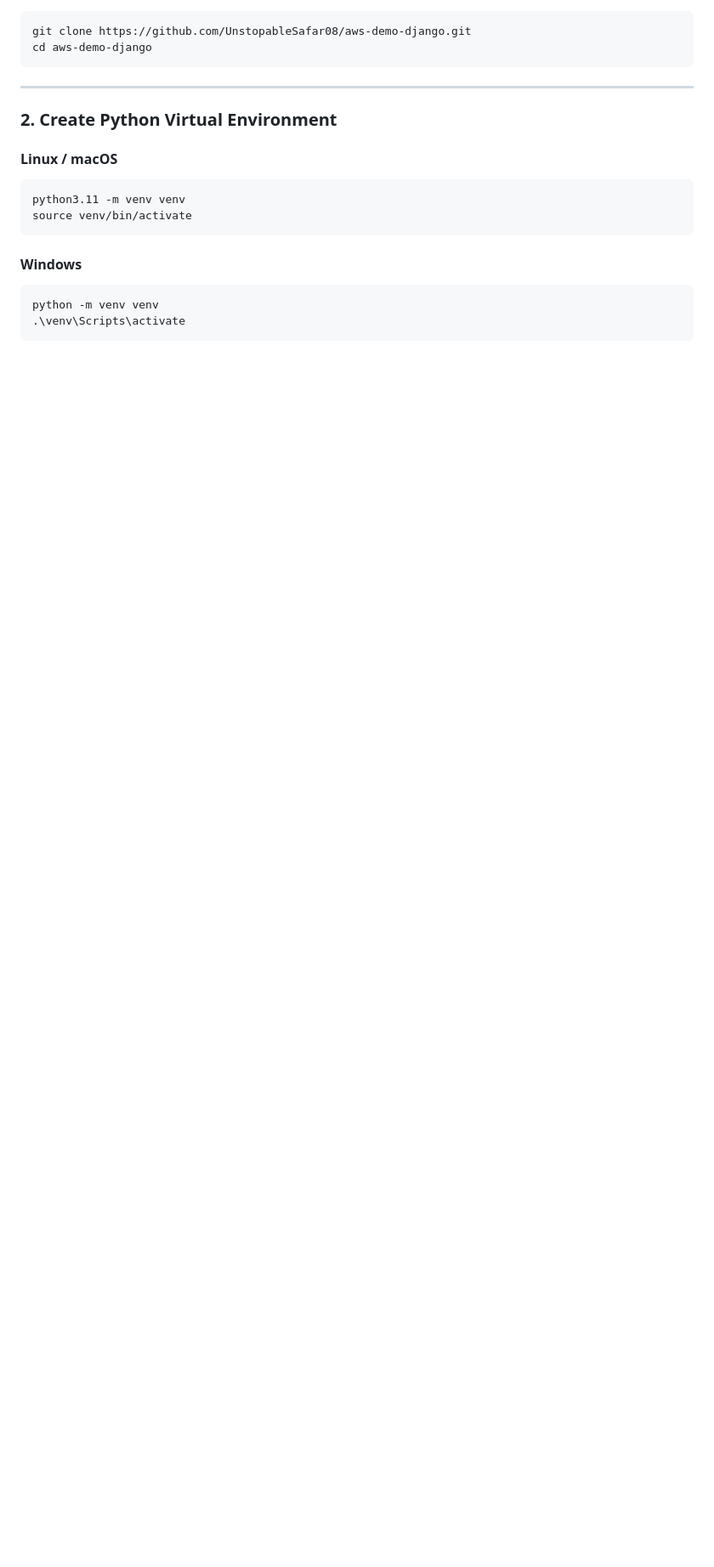
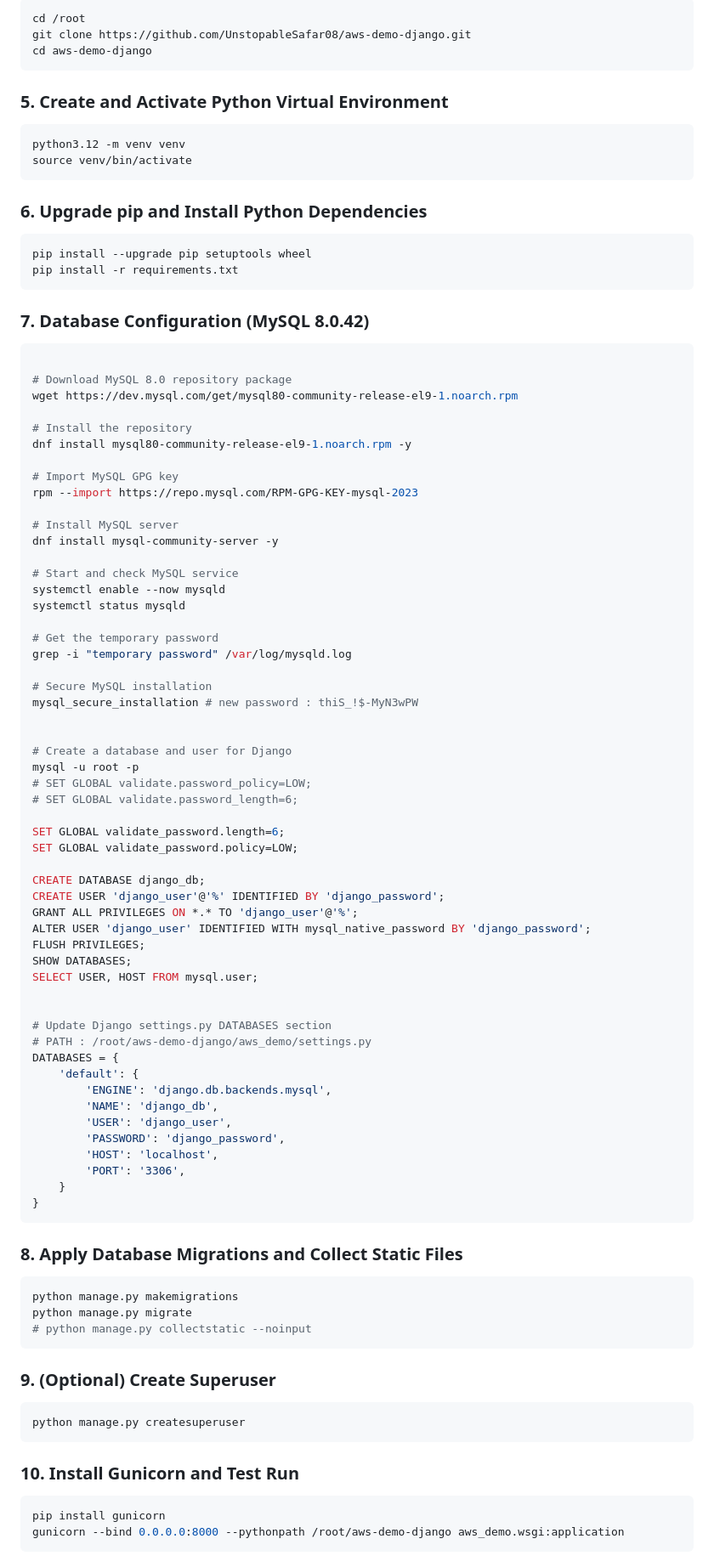
Before and after one commit to UnstopableSafar08/aws-demo-django, a Markdown page: README.md, the part around one of its changes. Shown at 85% size. GitHub-like rendering; blank space fills up the shorter version.

````diff
--- a/README.md
+++ b/README.md
@@ -59,19 +91,93 @@ pip3.11 -V
 ```bash
+cd /root
 git clone https://github.com/UnstopableSafar08/aws-demo-django.git
 cd aws-demo-django
 ```
 
----
-
-### 2. Create Python Virtual Environment
-
-#### Linux / macOS
+### 5. Create and Activate Python Virtual Environment
 ```bash
-python3.11 -m venv venv
+python3.12 -m venv venv
 source venv/bin/activate
 ```
 
-#### Windows
-```cmd
-python -m venv venv
-.\venv\Scripts\activate
+### 6. Upgrade pip and Install Python Dependencies
+```bash
+pip install --upgrade pip setuptools wheel
+pip install -r requirements.txt
+```
+
+### 7. Database Configuration (MySQL 8.0.42)
+```bash
+
+# Download MySQL 8.0 repository package
+wget https://dev.mysql.com/get/mysql80-community-release-el9-1.noarch.rpm
+
+# Install the repository
+dnf install mysql80-community-release-el9-1.noarch.rpm -y
+
+# Import MySQL GPG key
+rpm --import https://repo.mysql.com/RPM-GPG-KEY-mysql-2023
+
+# Install MySQL server
+dnf install mysql-community-server -y
+
+# Start and check MySQL service
+systemctl enable --now mysqld
+systemctl status mysqld
+
+# Get the temporary password
+grep -i "temporary password" /var/log/mysqld.log
+
+# Secure MySQL installation
+mysql_secure_installation # new password : thiS_!$-MyN3wPW
+
+
+# Create a database and user for Django
+mysql -u root -p
+# SET GLOBAL validate.password_policy=LOW;
+# SET GLOBAL validate.password_length=6;
+
+SET GLOBAL validate_password.length=6;
+SET GLOBAL validate_password.policy=LOW;
+
+CREATE DATABASE django_db;
+CREATE USER 'django_user'@'%' IDENTIFIED BY 'django_password';
+GRANT ALL PRIVILEGES ON *.* TO 'django_user'@'%';
+ALTER USER 'django_user' IDENTIFIED WITH mysql_native_password BY 'django_password';
+FLUSH PRIVILEGES;
+SHOW DATABASES;
+SELECT USER, HOST FROM mysql.user;
+
+
+# Update Django settings.py DATABASES section
+# PATH : /root/aws-demo-django/aws_demo/settings.py
+DATABASES = {
+    'default': {
+        'ENGINE': 'django.db.backends.mysql',
+        'NAME': 'django_db',
+        'USER': 'django_user',
+        'PASSWORD': 'django_password',
+        'HOST': 'localhost',
+        'PORT': '3306',
+    }
+}
+```
+
+### 8. Apply Database Migrations and Collect Static Files
+```bash
+python manage.py makemigrations
+python manage.py migrate
+# python manage.py collectstatic --noinput
+```
+
+### 9. (Optional) Create Superuser
+```bash
+python manage.py createsuperuser
+```
+
+### 10. Install Gunicorn and Test Run
+```bash
+pip install gunicorn
+gunicorn --bind 0.0.0.0:8000 --pythonpath /root/aws-demo-django aws_demo.wsgi:application
+```
+
````
Also changed, not shown: other parts of README.md (+214 -320 lines).
